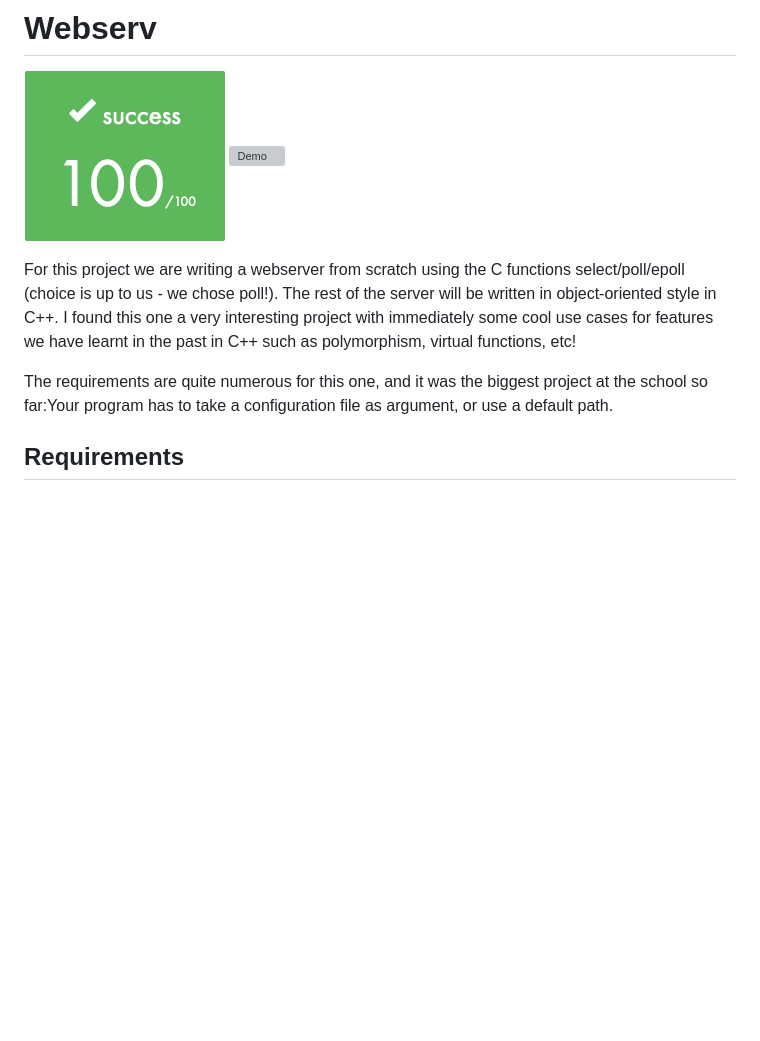
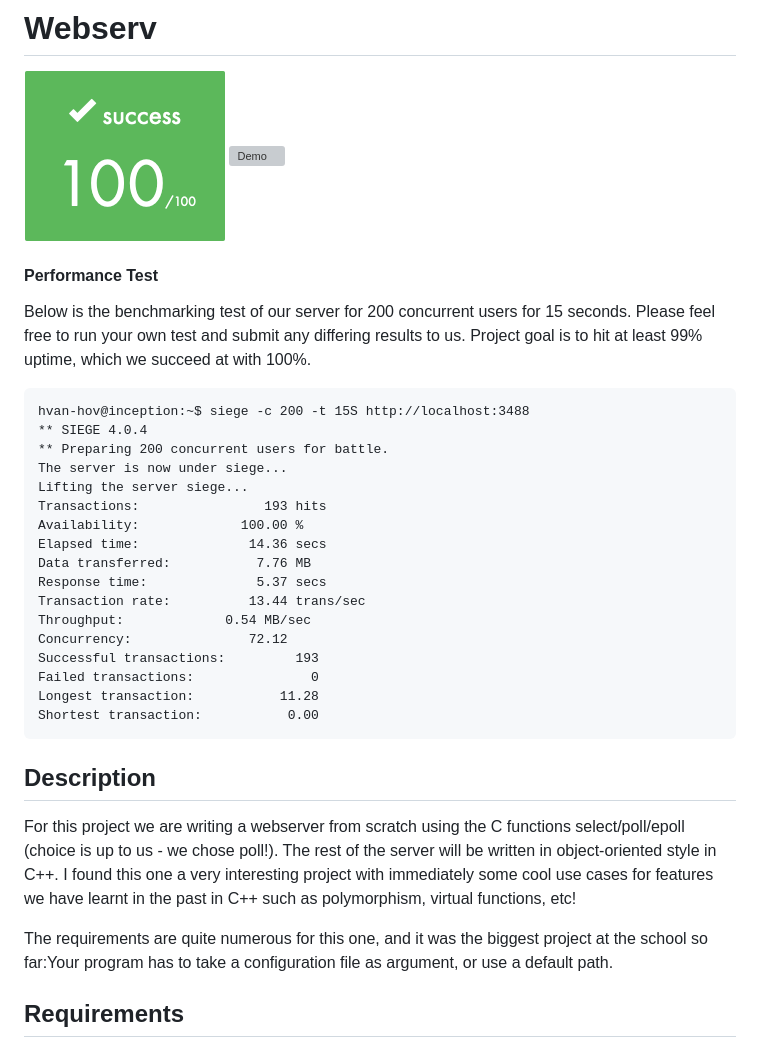
Before and after one commit to Hevhove/webserv, a Markdown page: README.md, the part around the change. GitHub-like rendering; blank space fills up the shorter version; grey boxes are pictures that could not be loaded.

Commit message:
docs: added performance tests

````diff
--- a/README.md
+++ b/README.md
@@ -3,6 +3,30 @@
 ![Score](extras/score.png)
 ![Demo](extras/webserv.gif)
 
+#### Performance Test
+Below is the benchmarking test of our server for 200 concurrent users for 15 seconds. Please feel free to run your own test and submit any differing results to us. Project goal is to hit at least 99% uptime, which we succeed at with 100%.
+
+```
+hvan-hov@inception:~$ siege -c 200 -t 15S http://localhost:3488
+** SIEGE 4.0.4
+** Preparing 200 concurrent users for battle.
+The server is now under siege...
+Lifting the server siege...
+Transactions:		         193 hits
+Availability:		      100.00 %
+Elapsed time:		       14.36 secs
+Data transferred:	        7.76 MB
+Response time:		        5.37 secs
+Transaction rate:	       13.44 trans/sec
+Throughput:		        0.54 MB/sec
+Concurrency:		       72.12
+Successful transactions:         193
+Failed transactions:	           0
+Longest transaction:	       11.28
+Shortest transaction:	        0.00
+```
+
+## Description
 For this project we are writing a webserver from scratch using the C functions select/poll/epoll (choice is up to us - we chose poll!). The rest of the server will be written in object-oriented style in C++. I found this one a very interesting project with immediately some cool use cases for features we have learnt in the past in C++ such as polymorphism, virtual functions, etc!
 
 The requirements are quite numerous for this one, and it was the biggest project at the school so far:Your program has to take a configuration file as argument, or use a default path.
````
